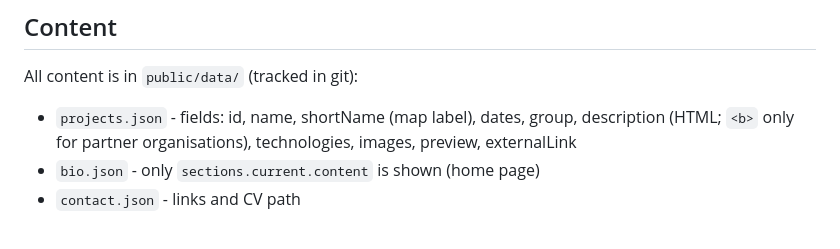
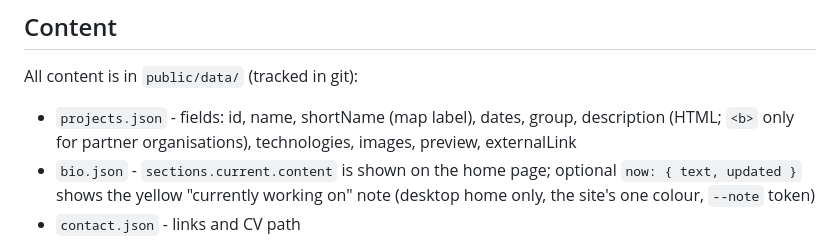
Before and after one commit to Dami28O/dami28o.github.io, a Markdown page: CLAUDE.md, the part around the change. Drawn GitHub-style.

```diff
--- a/CLAUDE.md
+++ b/CLAUDE.md
@@ -29,7 +29,7 @@ npm run deploy    # build, copy CNAME, publish dist/ to the gh-pages branch
 
 All content is in `public/data/` (tracked in git):
 - `projects.json` - fields: id, name, shortName (map label), dates, group, description (HTML; `<b>` only for partner organisations), technologies, images, preview, externalLink
-- `bio.json` - only `sections.current.content` is shown (home page)
+- `bio.json` - `sections.current.content` is shown on the home page; optional `now: { text, updated }` shows the yellow "currently working on" note (desktop home only, the site's one colour, `--note` token)
 - `contact.json` - links and CV path
 
 Images: originals in `public/assets/images/ProjectPics/`; the site uses WebP copies in `ProjectPics/previews/` via the `preview` field:
```
Also changed, not shown: README.md (+2 -0 lines).
